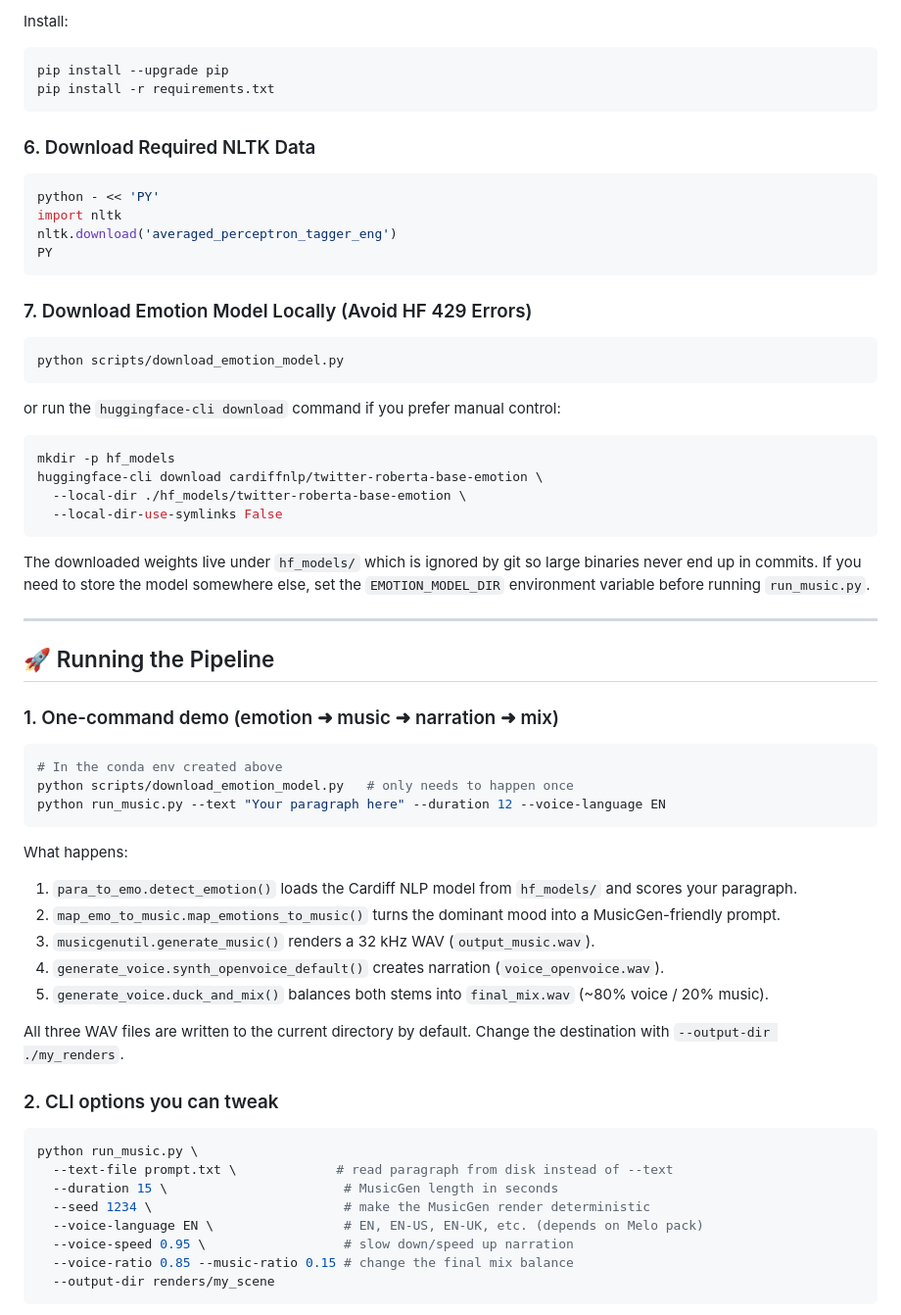
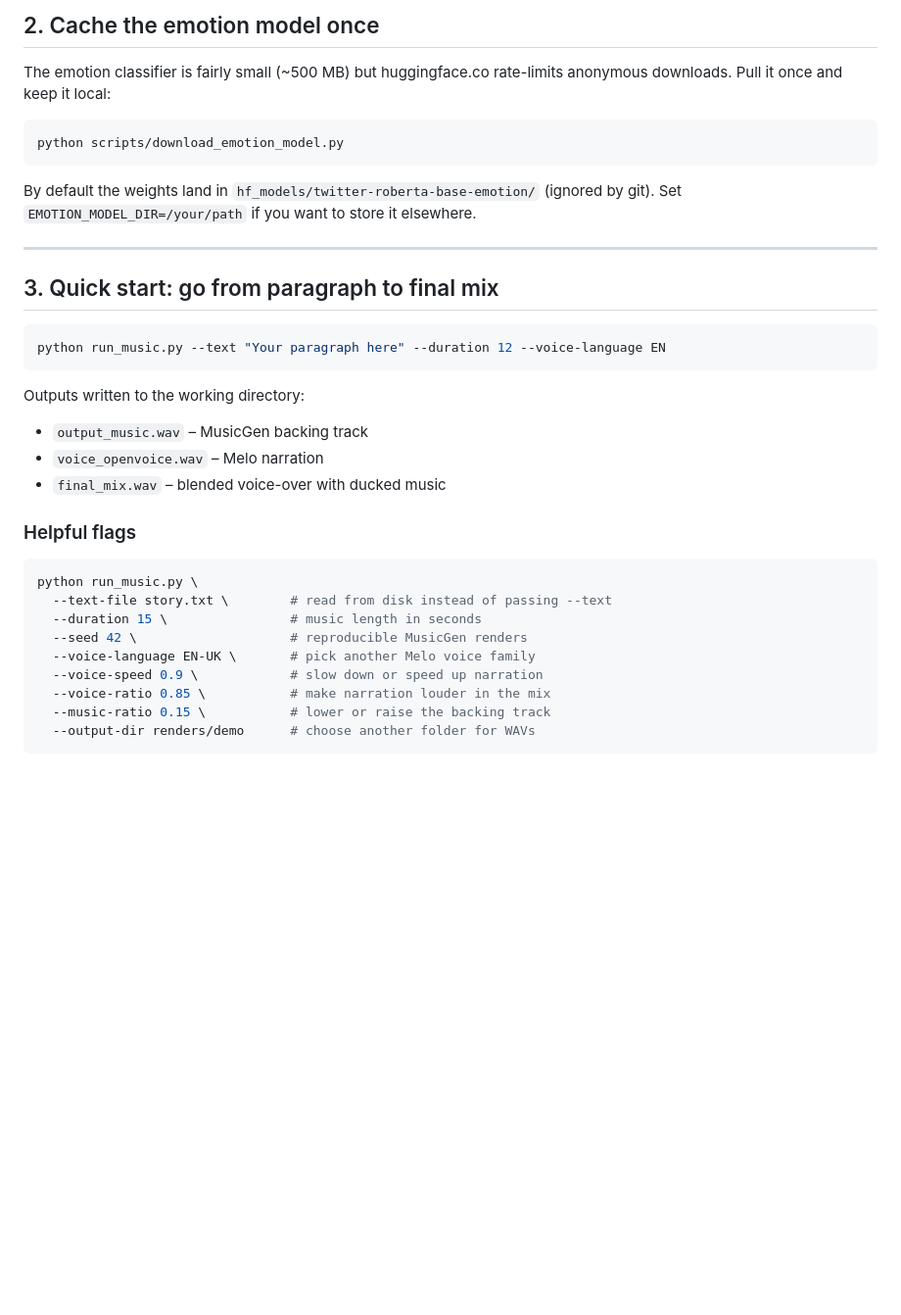
Before and after one commit to AyushGupta-Code/Music, a Markdown page: README.md, the part around one of its changes. Shown at 98% size. Rendered like a GitHub page; blank space fills up the shorter version.

````diff
--- a/README.md
+++ b/README.md
@@ -87,64 +50,30 @@ huggingface_hub>=0.23
-Install:
-```bash
-pip install --upgrade pip
-pip install -r requirements.txt
-```
-
-### 6. Download Required NLTK Data
-```bash
-python - << 'PY'
-import nltk
-nltk.download('averaged_perceptron_tagger_eng')
-PY
-```
-
-### 7. Download Emotion Model Locally (Avoid HF 429 Errors)
+## 2. Cache the emotion model once
+The emotion classifier is fairly small (~500 MB) but huggingface.co rate-limits anonymous downloads. Pull it once and keep it local:
 ```bash
 python scripts/download_emotion_model.py
 ```
-
-or run the `huggingface-cli download` command if you prefer manual control:
-
-```bash
-mkdir -p hf_models
-huggingface-cli download cardiffnlp/twitter-roberta-base-emotion \
-  --local-dir ./hf_models/twitter-roberta-base-emotion \
-  --local-dir-use-symlinks False
-```
-
-The downloaded weights live under `hf_models/` which is ignored by git so large binaries never end up in commits. If you need
-to store the model somewhere else, set the `EMOTION_MODEL_DIR` environment variable before running `run_music.py`.
+By default the weights land in `hf_models/twitter-roberta-base-emotion/` (ignored by git). Set `EMOTION_MODEL_DIR=/your/path` if you want to store it elsewhere.
 
 ---
 
-## 🚀 Running the Pipeline
-
-### 1. One-command demo (emotion ➜ music ➜ narration ➜ mix)
-
+## 3. Quick start: go from paragraph to final mix
 ```bash
-# In the conda env created above
-python scripts/download_emotion_model.py   # only needs to happen once
 python run_music.py --text "Your paragraph here" --duration 12 --voice-language EN
 ```
+Outputs written to the working directory:
+- `output_music.wav` – MusicGen backing track
+- `voice_openvoice.wav` – Melo narration
+- `final_mix.wav` – blended voice-over with ducked music
 
-What happens:
-1. `para_to_emo.detect_emotion()` loads the Cardiff NLP model from `hf_models/` and scores your paragraph.
-2. `map_emo_to_music.map_emotions_to_music()` turns the dominant mood into a MusicGen-friendly prompt.
-3. `musicgenutil.generate_music()` renders a 32 kHz WAV (`output_music.wav`).
-4. `generate_voice.synth_openvoice_default()` creates narration (`voice_openvoice.wav`).
-5. `generate_voice.duck_and_mix()` balances both stems into `final_mix.wav` (~80% voice / 20% music).
-
-All three WAV files are written to the current directory by default. Change the destination with `--output-dir ./my_renders`.
-
-### 2. CLI options you can tweak
-
+### Helpful flags
 ```bash
 python run_music.py \
-  --text-file prompt.txt \             # read paragraph from disk instead of --text
-  --duration 15 \                       # MusicGen length in seconds
-  --seed 1234 \                         # make the MusicGen render deterministic
-  --voice-language EN \                 # EN, EN-US, EN-UK, etc. (depends on Melo pack)
-  --voice-speed 0.95 \                  # slow down/speed up narration
-  --voice-ratio 0.85 --music-ratio 0.15 # change the final mix balance
-  --output-dir renders/my_scene
+  --text-file story.txt \        # read from disk instead of passing --text
+  --duration 15 \                # music length in seconds
+  --seed 42 \                    # reproducible MusicGen renders
+  --voice-language EN-UK \       # pick another Melo voice family
+  --voice-speed 0.9 \            # slow down or speed up narration
+  --voice-ratio 0.85 \           # make narration louder in the mix
+  --music-ratio 0.15 \           # lower or raise the backing track
+  --output-dir renders/demo      # choose another folder for WAVs
 ```
````
Also changed, not shown: other parts of README.md (+72 -123 lines).
